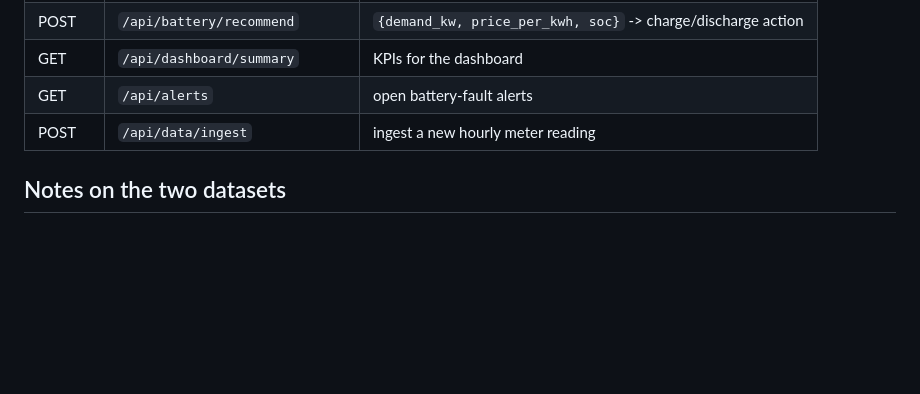
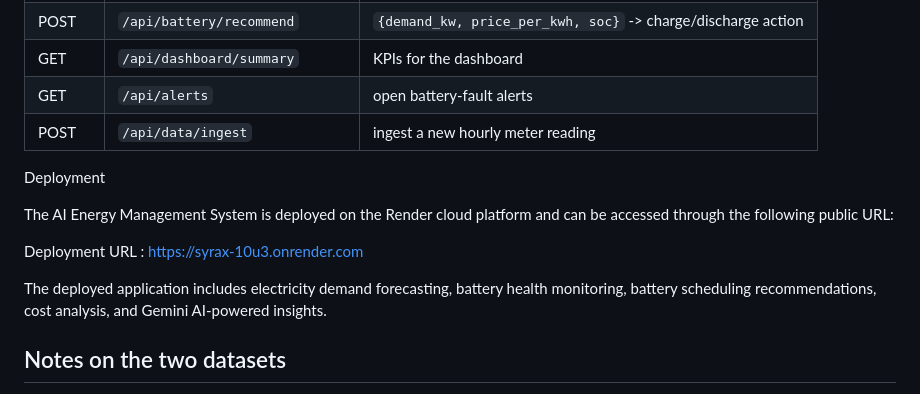
Before and after one commit to Jose-1712/SyraX, a Markdown page: README.md, the part around the change. Rendered like a GitHub page; blank space fills up the shorter version.

Commit message:
Add deployment section to README
Added deployment information and URL for the AI Energy Management System.

```diff
--- a/README.md
+++ b/README.md
@@ -106,6 +106,14 @@ Open http://localhost:5000 for the dashboard, or call the API directly:
 | GET    | `/api/alerts`                | open battery-fault alerts                 |
 | POST   | `/api/data/ingest`           | ingest a new hourly meter reading         |
 
+Deployment
+
+The AI Energy Management System is deployed on the Render cloud platform and can be accessed through the following public URL:
+
+Deployment URL : https://syrax-10u3.onrender.com
+
+The deployed application includes electricity demand forecasting, battery health monitoring, battery scheduling recommendations, cost analysis, and Gemini AI-powered insights.
+
 ## Notes on the two datasets
 
 - `raw_energy_data.csv` — hourly plant-level demand, production, weather,
```
